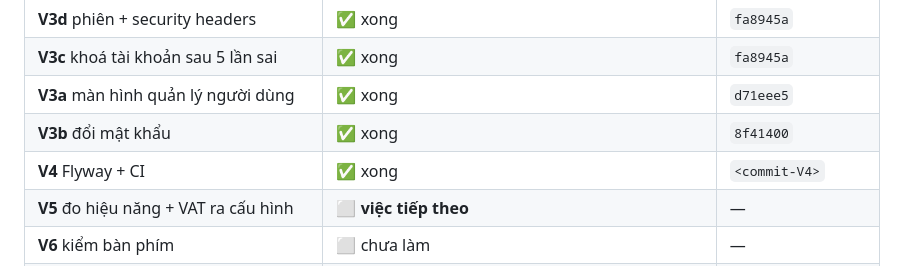
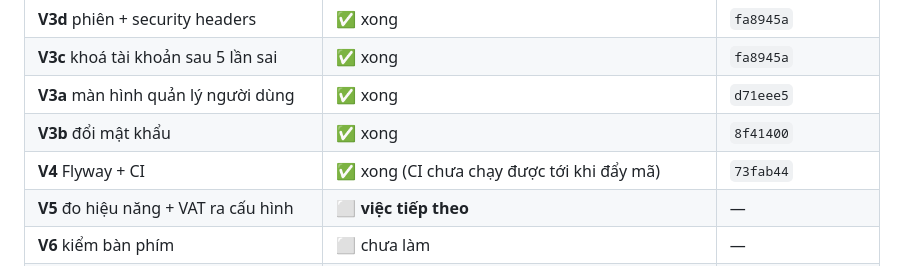
Before and after one commit to hanzo30092003-dev/vnpt-billing, a Markdown page: docs/KE-HOACH-HOAN-THIEN.md, the part around the change. GitHub-like rendering.

Commit message:
Ghi ma commit cua V4 vao bang tien do
Co-Authored-By: Claude Opus 5 <noreply@anthropic.com>

```diff
--- a/docs/KE-HOACH-HOAN-THIEN.md
+++ b/docs/KE-HOACH-HOAN-THIEN.md
@@ -263,7 +263,7 @@ Tiêu chí **6** là cái mới và là cái đáng giá nhất: cho tới hôm
 | **V3c** khoá tài khoản sau 5 lần sai | ✅ xong | `fa8945a` |
 | **V3a** màn hình quản lý người dùng | ✅ xong | `d71eee5` |
 | **V3b** đổi mật khẩu | ✅ xong | `8f41400` |
-| **V4** Flyway + CI | ✅ xong | `<commit-V4>` |
+| **V4** Flyway + CI | ✅ xong (CI chưa chạy được tới khi đẩy mã) | `73fab44` |
 | **V5** đo hiệu năng + VAT ra cấu hình | ⬜ **việc tiếp theo** | — |
 | **V6** kiểm bàn phím | ⬜ chưa làm | — |
 | **N1** báo cáo mục A | ✅ xong | `0c7d93f` |
```
